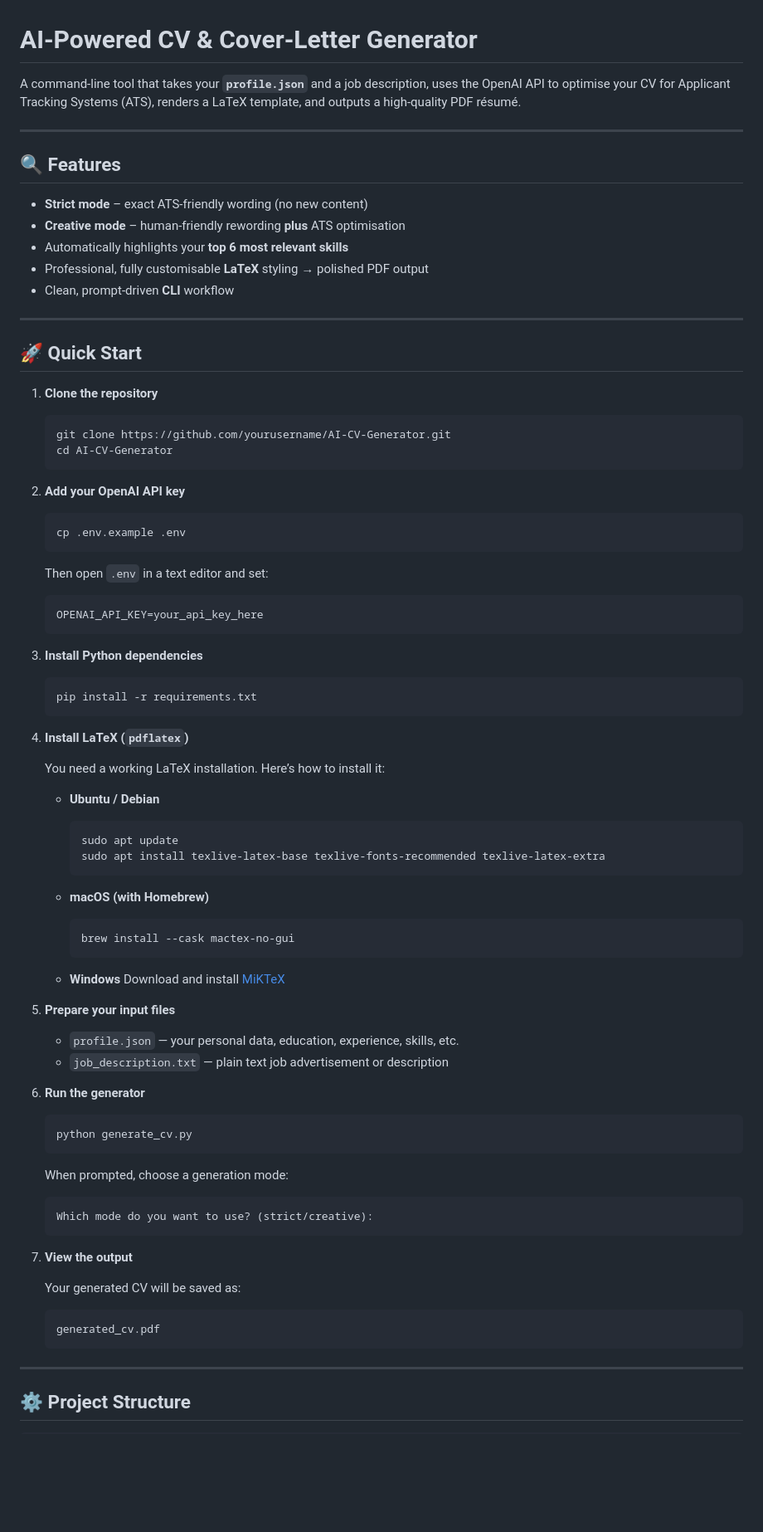
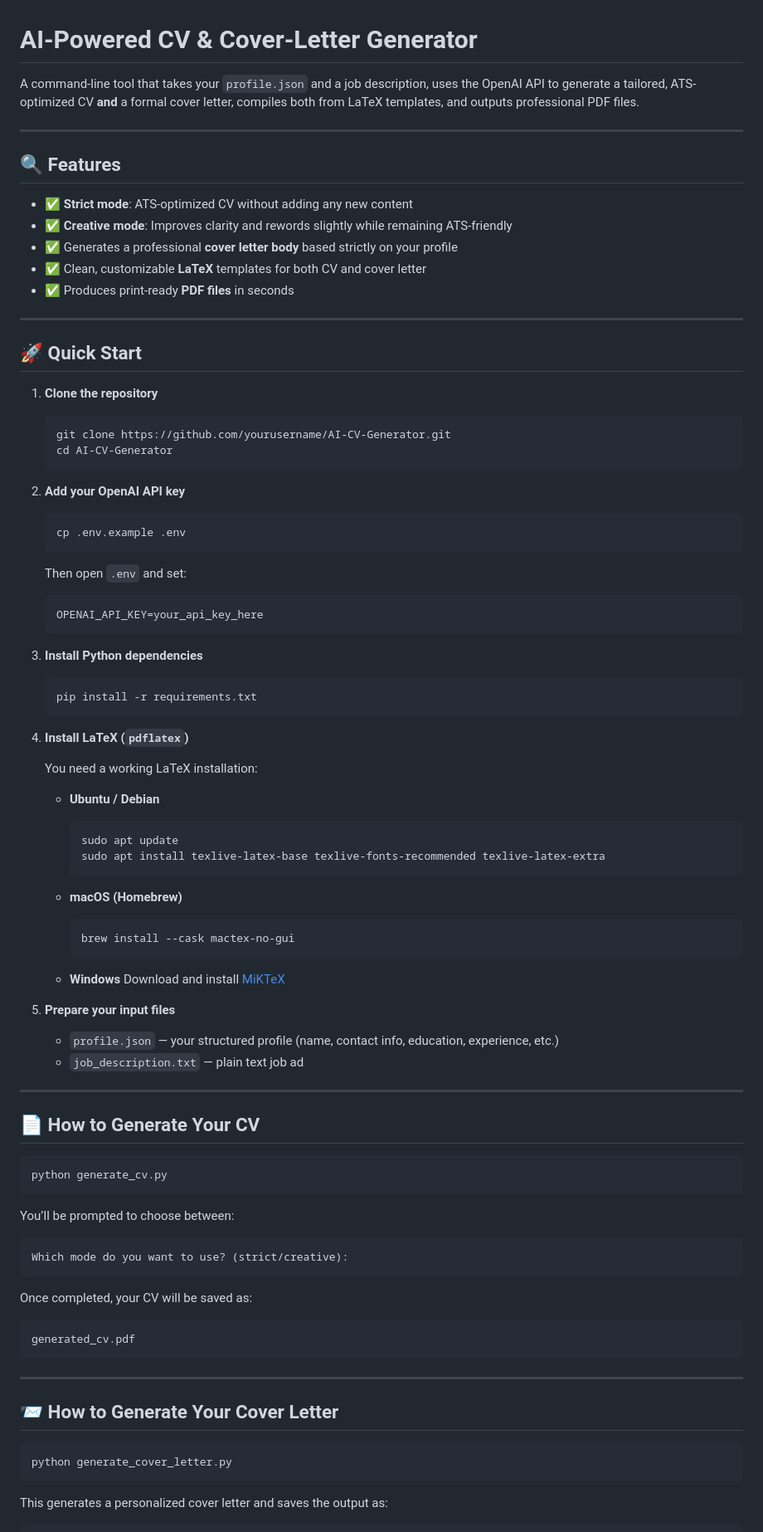
Before and after one commit to mzlmkrts/AI-CV-Generator, a Markdown page: README.md, the part around one of its changes. Shown at 83% size. GitHub-like rendering; blank space fills up the shorter version.

````diff
--- a/README.md
+++ b/README.md
@@ -1,16 +1,16 @@
 # AI-Powered CV & Cover-Letter Generator
 
-A command-line tool that takes your **`profile.json`** and a job description, uses the OpenAI API to optimise your CV for Applicant Tracking Systems (ATS), renders a LaTeX template, and outputs a high-quality PDF résumé.
+A command-line tool that takes your `profile.json` and a job description, uses the OpenAI API to generate a tailored, ATS-optimized CV **and** a formal cover letter, compiles both from LaTeX templates, and outputs professional PDF files.
 
 ---
 
 ## 🔍 Features
 
-- **Strict mode** – exact ATS-friendly wording (no new content)
-- **Creative mode** – human-friendly rewording **plus** ATS optimisation
-- Automatically highlights your **top 6 most relevant skills**
-- Professional, fully customisable **LaTeX** styling → polished PDF output
-- Clean, prompt-driven **CLI** workflow
+- ✅ **Strict mode**: ATS-optimized CV without adding any new content
+- ✅ **Creative mode**: Improves clarity and rewords slightly while remaining ATS-friendly
+- ✅ Generates a professional **cover letter body** based strictly on your profile
+- ✅ Clean, customizable **LaTeX** templates for both CV and cover letter
+- ✅ Produces print-ready **PDF files** in seconds
 
 ---
 
@@ -28,7 +28,7 @@ A command-line tool that takes your **`profile.json`** and a job description, us
    ```bash
    cp .env.example .env
    ```
-   Then open `.env` in a text editor and set:
+   Then open `.env` and set:
    ```
    OPENAI_API_KEY=your_api_key_here
    ```
@@ -41,7 +41,7 @@ A command-line tool that takes your **`profile.json`** and a job description, us
 
 4. **Install LaTeX (`pdflatex`)**
 
-   You need a working LaTeX installation. Here’s how to install it:
+   You need a working LaTeX installation:
 
    - **Ubuntu / Debian**
      ```bash
@@ -49,7 +49,7 @@ A command-line tool that takes your **`profile.json`** and a job description, us
      sudo apt install texlive-latex-base texlive-fonts-recommended texlive-latex-extra
      ```
 
-   - **macOS (with Homebrew)**
+   - **macOS (Homebrew)**
      ```bash
      brew install --cask mactex-no-gui
      ```
@@ -59,27 +59,36 @@ A command-line tool that takes your **`profile.json`** and a job description, us
 
 5. **Prepare your input files**
 
-   - `profile.json` — your personal data, education, experience, skills, etc.
-   - `job_description.txt` — plain text job advertisement or description
-
-6. **Run the generator**
-
-   ```bash
-   python generate_cv.py
-   ```
-
-   When prompted, choose a generation mode:
-   ```
-   Which mode do you want to use? (strict/creative):
-   ```
-
-7. **View the output**
-
-   Your generated CV will be saved as:
-   ```
-   generated_cv.pdf
-   ```
+   - `profile.json` — your structured profile (name, contact info, education, experience, etc.)
+   - `job_description.txt` — plain text job ad
 
 ---
 
-## ⚙️ Project Structure
+## 📄 How to Generate Your CV
+
+```bash
+python generate_cv.py
+```
+
+You’ll be prompted to choose between:
+
+```
+Which mode do you want to use? (strict/creative):
+```
+
+Once completed, your CV will be saved as:
+
+```
+generated_cv.pdf
+```
+
+---
+
+## 📨 How to Generate Your Cover Letter
+
+```bash
+python generate_cover_letter.py
+```
+
+This generates a personalized cover letter and saves the output as:
+
````
Also changed, not shown: other parts of README.md (+28 -17 lines).
